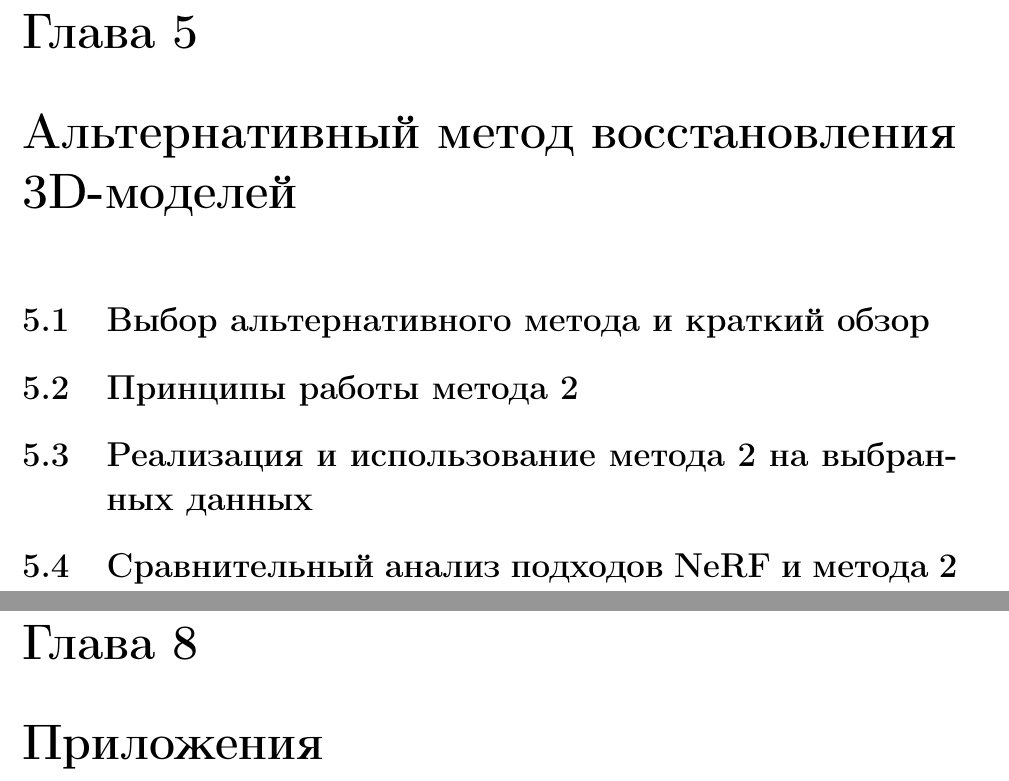
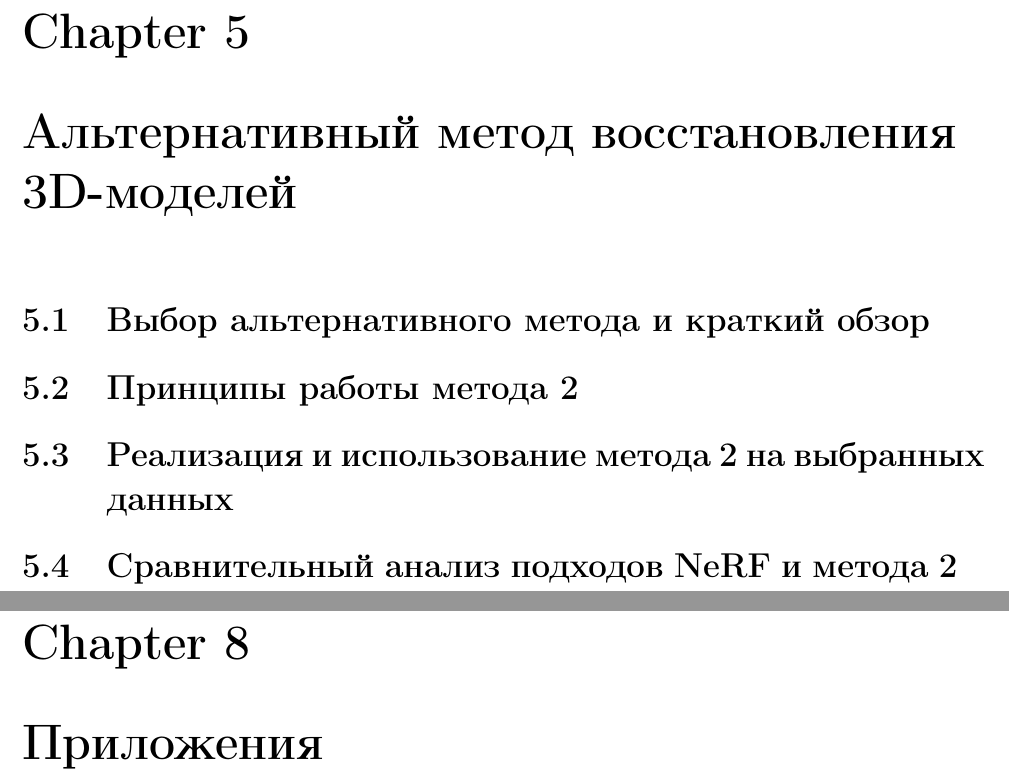
Before and after one commit to SherAndrei/3d-reconstruction, a LaTeX thesis (Thesis/main.tex): two parts of pages 7 and 10 of 10, joined at a grey line, cut at the place of the change. Compiled offline with pdfLaTeX.

```diff
--- a/Thesis/main.tex
+++ b/Thesis/main.tex
@@ -1,9 +1,14 @@
 \documentclass[a4paper,12pt]{report}
 
 %--------------------------------------
+% The cmap package creates a ToUnicode mapping in the PDF, which
+% ensures that internal character codes (e.g., for Cyrillic text)
+% are correctly translated to Unicode when copying from the PDF.
+% Without it, copy-paste operations may yield garbled text.
+\usepackage{cmap}
 \usepackage[T2A]{fontenc}
 \usepackage[utf8]{inputenc}
-\usepackage[english, russian]{babel}
+\usepackage[russian, english]{babel}
 %--------------------------------------
 
 % размеры полей из ГОСТ 7.32-2017.pdf п.6.1.1
```
